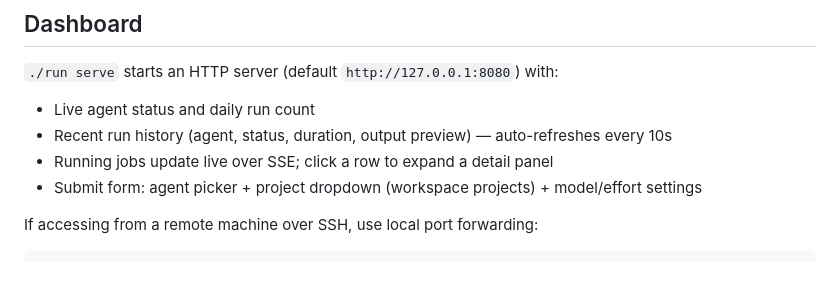
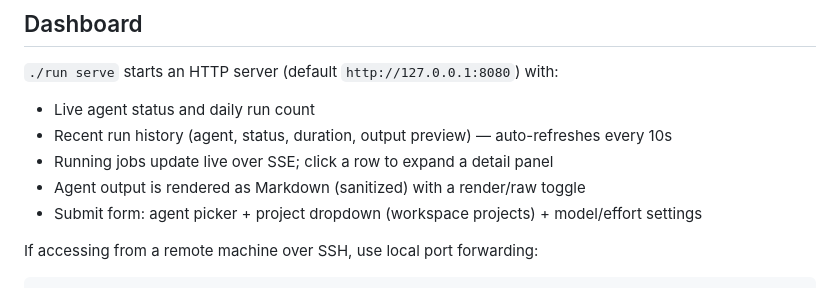
Before and after one commit to havegrit/auto-dev-ts, a Markdown page: README.md, the part around the change. GitHub-like rendering.

```diff
--- a/README.md
+++ b/README.md
@@ -98,6 +98,7 @@ The review step checks for a `[VERDICT: SHIP]` marker; if present, the pipeline
 - Live agent status and daily run count
 - Recent run history (agent, status, duration, output preview) — auto-refreshes every 10s
 - Running jobs update live over SSE; click a row to expand a detail panel
+- Agent output is rendered as Markdown (sanitized) with a render/raw toggle
 - Submit form: agent picker + project dropdown (workspace projects) + model/effort settings
 
 If accessing from a remote machine over SSH, use local port forwarding:
```
Also changed, not shown: README.ko.md (+1 -0 lines).
